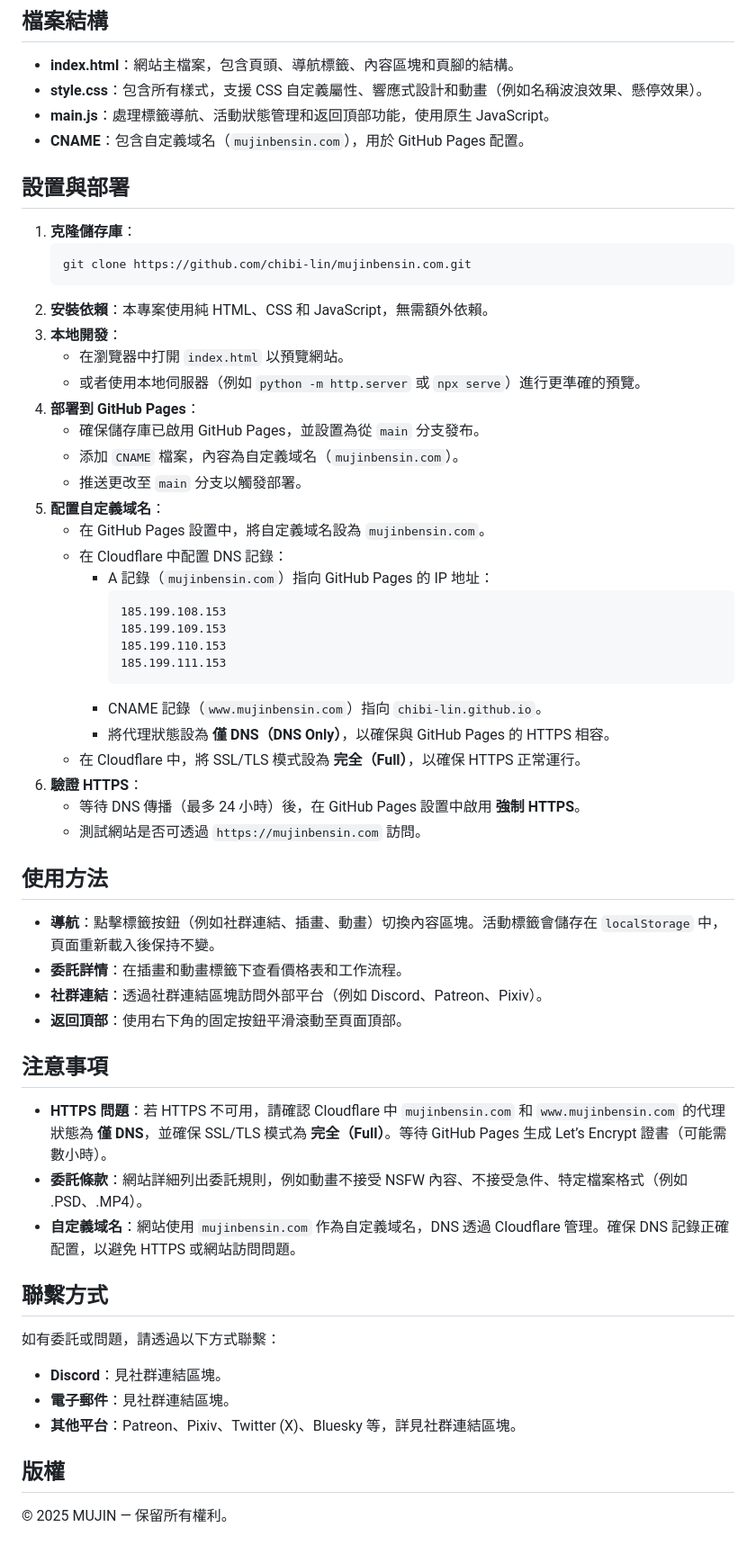
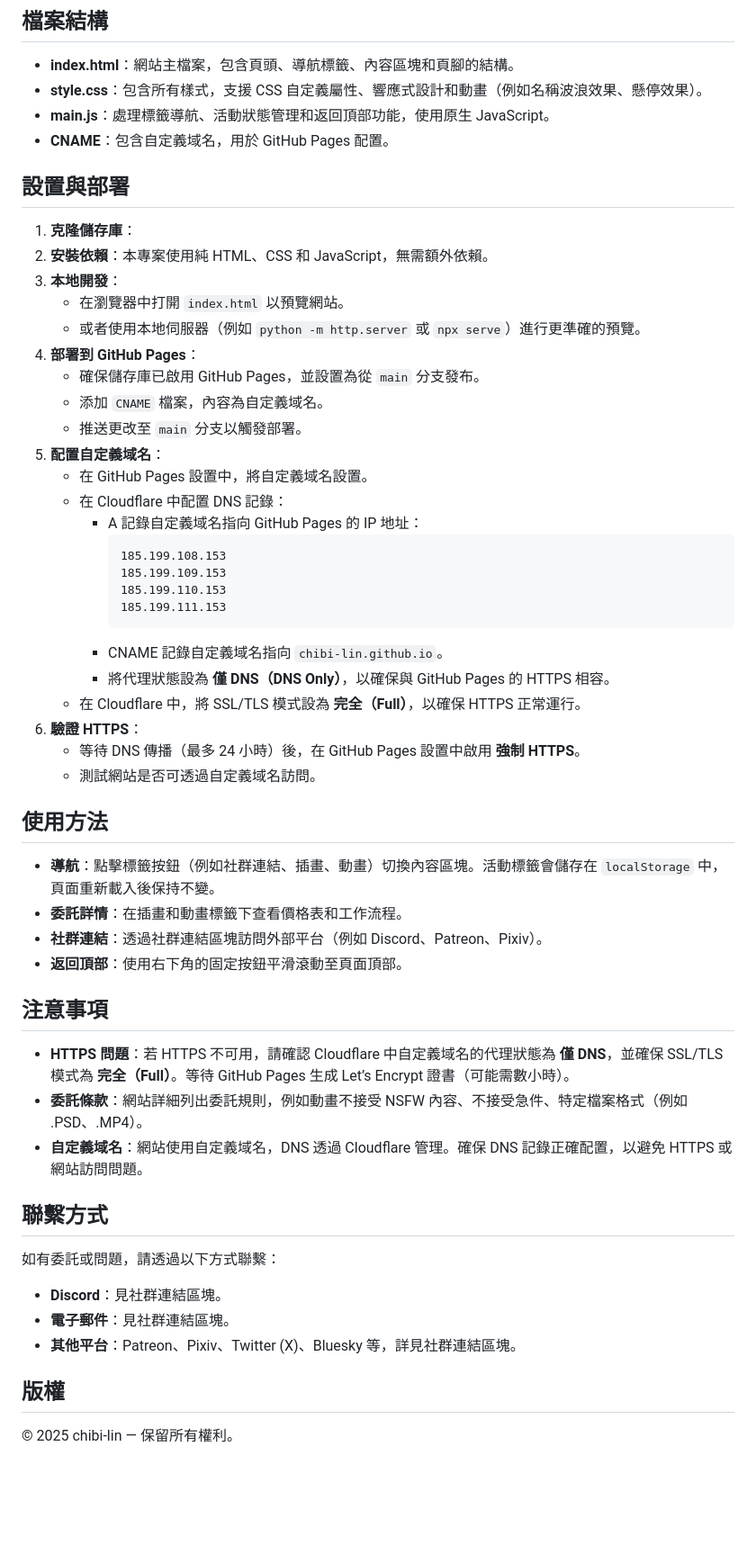
Before and after one commit to chibi-lin/web_linktree, a Markdown page: README.md, the part around the change printed below. Shown: that part at 90% size. Drawn GitHub-style; blank space fills up the shorter version.

````diff
--- a/README.md
+++ b/README.md
@@ -18,37 +18,34 @@
 - **index.html**：網站主檔案，包含頁頭、導航標籤、內容區塊和頁腳的結構。
 - **style.css**：包含所有樣式，支援 CSS 自定義屬性、響應式設計和動畫（例如名稱波浪效果、懸停效果）。
 - **main.js**：處理標籤導航、活動狀態管理和返回頂部功能，使用原生 JavaScript。
-- **CNAME**：包含自定義域名（`mujinbensin.com`），用於 GitHub Pages 配置。
+- **CNAME**：包含自定義域名，用於 GitHub Pages 配置。
 
 ## 設置與部署
 1. **克隆儲存庫**：
-   ```bash
-   git clone https://github.com/chibi-lin/mujinbensin.com.git
-   ```
 2. **安裝依賴**：本專案使用純 HTML、CSS 和 JavaScript，無需額外依賴。
 3. **本地開發**：
    - 在瀏覽器中打開 `index.html` 以預覽網站。
    - 或者使用本地伺服器（例如 `python -m http.server` 或 `npx serve`）進行更準確的預覽。
 4. **部署到 GitHub Pages**：
    - 確保儲存庫已啟用 GitHub Pages，並設置為從 `main` 分支發布。
-   - 添加 `CNAME` 檔案，內容為自定義域名（`mujinbensin.com`）。
+   - 添加 `CNAME` 檔案，內容為自定義域名。
    - 推送更改至 `main` 分支以觸發部署。
 5. **配置自定義域名**：
-   - 在 GitHub Pages 設置中，將自定義域名設為 `mujinbensin.com`。
+   - 在 GitHub Pages 設置中，將自定義域名設置。
    - 在 Cloudflare 中配置 DNS 記錄：
-     - A 記錄（`mujinbensin.com`）指向 GitHub Pages 的 IP 地址：
+     - A 記錄自定義域名指向 GitHub Pages 的 IP 地址：
        ```
        185.199.108.153
        185.199.109.153
        185.199.110.153
        185.199.111.153
        ```
-     - CNAME 記錄（`www.mujinbensin.com`）指向 `chibi-lin.github.io`。
+     - CNAME 記錄自定義域名指向 `chibi-lin.github.io`。
      - 將代理狀態設為 **僅 DNS（DNS Only）**，以確保與 GitHub Pages 的 HTTPS 相容。
    - 在 Cloudflare 中，將 SSL/TLS 模式設為 **完全（Full）**，以確保 HTTPS 正常運行。
 6. **驗證 HTTPS**：
    - 等待 DNS 傳播（最多 24 小時）後，在 GitHub Pages 設置中啟用 **強制 HTTPS**。
-   - 測試網站是否可透過 `https://mujinbensin.com` 訪問。
+   - 測試網站是否可透過自定義域名訪問。
 
 ## 使用方法
 - **導航**：點擊標籤按鈕（例如社群連結、插畫、動畫）切換內容區塊。活動標籤會儲存在 `localStorage` 中，頁面重新載入後保持不變。
@@ -57,9 +54,9 @@
 - **返回頂部**：使用右下角的固定按鈕平滑滾動至頁面頂部。
 
 ## 注意事項
-- **HTTPS 問題**：若 HTTPS 不可用，請確認 Cloudflare 中 `mujinbensin.com` 和 `www.mujinbensin.com` 的代理狀態為 **僅 DNS**，並確保 SSL/TLS 模式為 **完全（Full）**。等待 GitHub Pages 生成 Let’s Encrypt 證書（可能需數小時）。
+- **HTTPS 問題**：若 HTTPS 不可用，請確認 Cloudflare 中自定義域名的代理狀態為 **僅 DNS**，並確保 SSL/TLS 模式為 **完全（Full）**。等待 GitHub Pages 生成 Let’s Encrypt 證書（可能需數小時）。
 - **委託條款**：網站詳細列出委託規則，例如動畫不接受 NSFW 內容、不接受急件、特定檔案格式（例如 .PSD、.MP4）。
-- **自定義域名**：網站使用 `mujinbensin.com` 作為自定義域名，DNS 透過 Cloudflare 管理。確保 DNS 記錄正確配置，以避免 HTTPS 或網站訪問問題。
+- **自定義域名**：網站使用自定義域名，DNS 透過 Cloudflare 管理。確保 DNS 記錄正確配置，以避免 HTTPS 或網站訪問問題。
 
 ## 聯繫方式
 如有委託或問題，請透過以下方式聯繫：
@@ -68,4 +65,4 @@
 - **其他平台**：Patreon、Pixiv、Twitter (X)、Bluesky 等，詳見社群連結區塊。
 
 ## 版權
-© 2025 MUJIN — 保留所有權利。
+© 2025 chibi-lin — 保留所有權利。
````
Also changed, not shown: other parts of README.md (+2 -2 lines).
